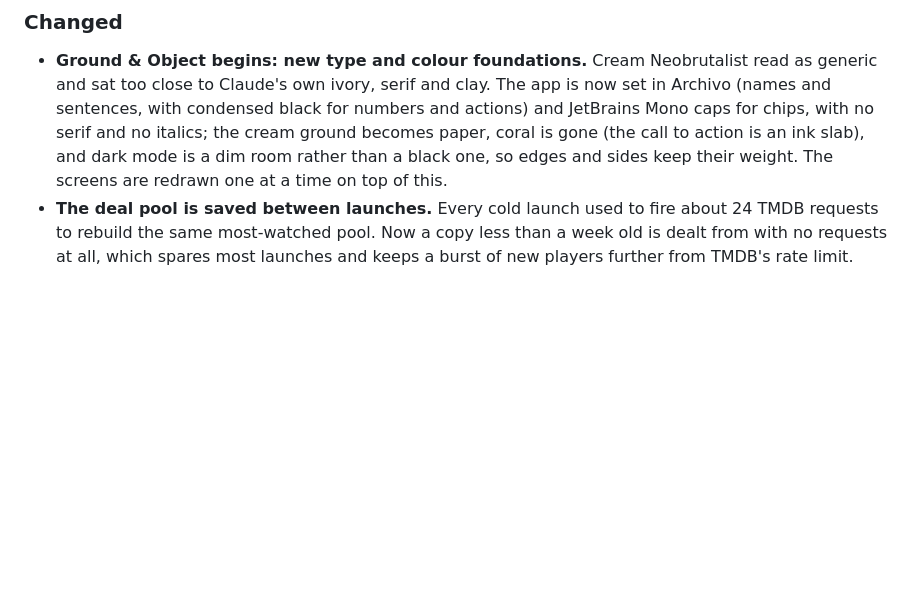
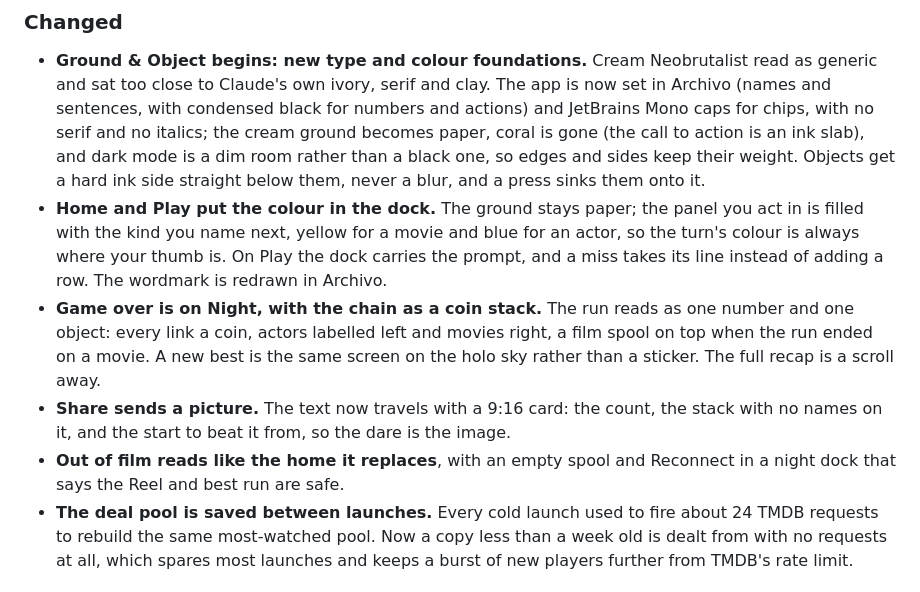
Before and after one commit to abematt/movie-chain, a Markdown page: CHANGELOG.md, the part around the change. Rendered like a GitHub page; blank space fills up the shorter version.

```diff
--- a/CHANGELOG.md
+++ b/CHANGELOG.md
@@ -66,8 +66,21 @@ Unspool rebrand was inserted as 0.6.0.)
   in Archivo (names and sentences, with condensed black for numbers and actions) and
   JetBrains Mono caps for chips, with no serif and no italics; the cream ground becomes
   paper, coral is gone (the call to action is an ink slab), and dark mode is a dim room
-  rather than a black one, so edges and sides keep their weight. The screens are redrawn
-  one at a time on top of this.
+  rather than a black one, so edges and sides keep their weight. Objects get a hard ink
+  side straight below them, never a blur, and a press sinks them onto it.
+- **Home and Play put the colour in the dock.** The ground stays paper; the panel you
+  act in is filled with the kind you name next, yellow for a movie and blue for an
+  actor, so the turn's colour is always where your thumb is. On Play the dock carries
+  the prompt, and a miss takes its line instead of adding a row. The wordmark is
+  redrawn in Archivo.
+- **Game over is on Night, with the chain as a coin stack.** The run reads as one
+  number and one object: every link a coin, actors labelled left and movies right, a
+  film spool on top when the run ended on a movie. A new best is the same screen on
+  the holo sky rather than a sticker. The full recap is a scroll away.
+- **Share sends a picture.** The text now travels with a 9:16 card: the count, the
+  stack with no names on it, and the start to beat it from, so the dare is the image.
+- **Out of film reads like the home it replaces**, with an empty spool and Reconnect
+  in a night dock that says the Reel and best run are safe.
 - **The deal pool is saved between launches.** Every cold launch used to fire about 24
   TMDB requests to rebuild the same most-watched pool. Now a copy less than a week old
   is dealt from with no requests at all, which spares most launches and keeps a burst
```
Also changed, not shown: CLAUDE.md (+21 -21 lines), docs/ARCHITECTURE.md (+77 -71 lines).
